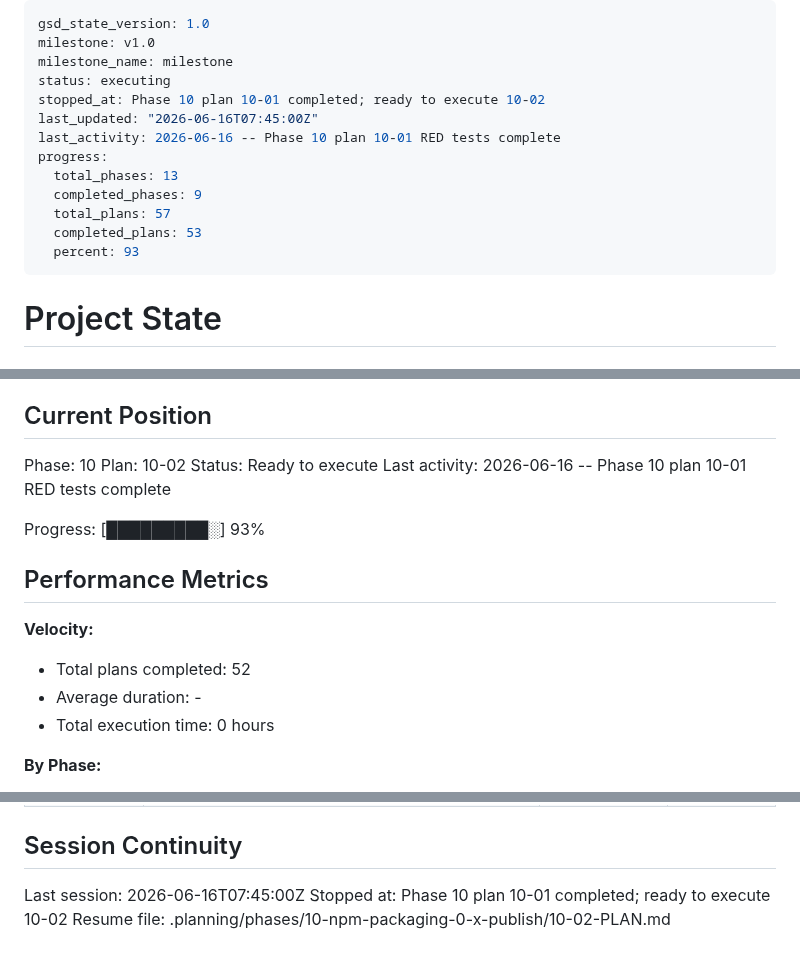
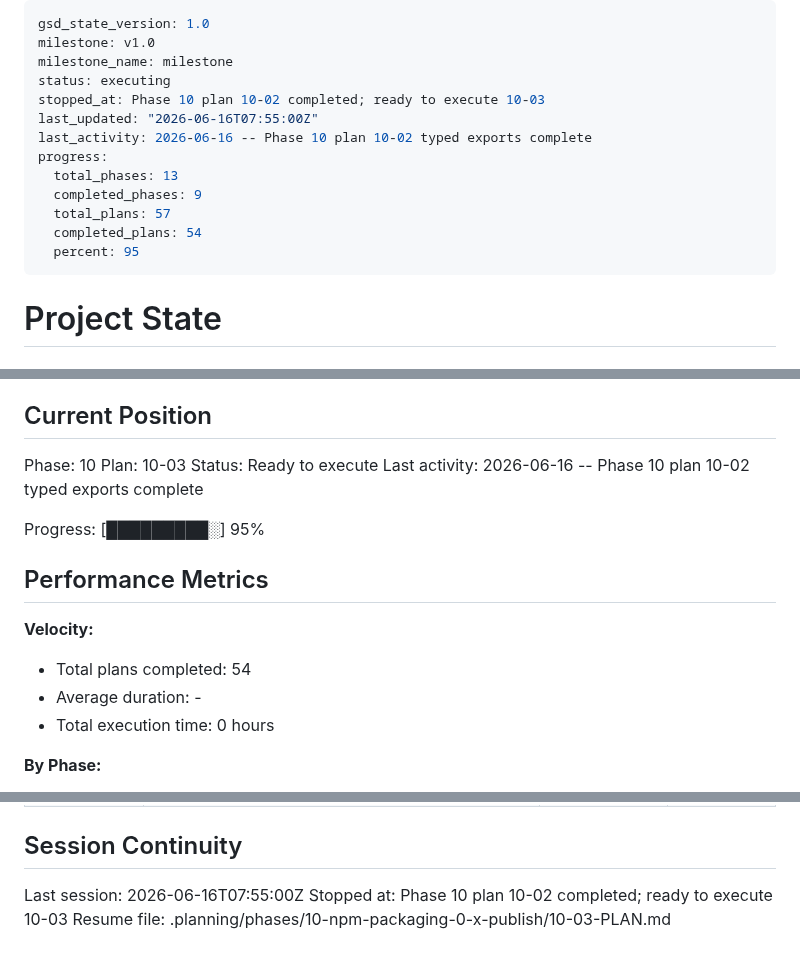
Before and after one commit to fullselfbrowsing/PhantomStream, a Markdown page: .planning/STATE.md, 3 parts joined by grey strips. Drawn GitHub-style.

Commit message:
docs(10-02): summarize typed package exports

```diff
--- a/.planning/STATE.md
+++ b/.planning/STATE.md
@@ -3,15 +3,15 @@ gsd_state_version: 1.0
 milestone: v1.0
 milestone_name: milestone
 status: executing
-stopped_at: Phase 10 plan 10-01 completed; ready to execute 10-02
-last_updated: "2026-06-16T07:45:00Z"
-last_activity: 2026-06-16 -- Phase 10 plan 10-01 RED tests complete
+stopped_at: Phase 10 plan 10-02 completed; ready to execute 10-03
+last_updated: "2026-06-16T07:55:00Z"
+last_activity: 2026-06-16 -- Phase 10 plan 10-02 typed exports complete
 progress:
   total_phases: 13
   completed_phases: 9
   total_plans: 57
-  completed_plans: 53
-  percent: 93
+  completed_plans: 54
+  percent: 95
 ---
 
 # Project State
@@ -26,17 +26,17 @@ See: .planning/PROJECT.md (updated 2026-06-16)
 ## Current Position
 
 Phase: 10
-Plan: 10-02
+Plan: 10-03
 Status: Ready to execute
-Last activity: 2026-06-16 -- Phase 10 plan 10-01 RED tests complete
+Last activity: 2026-06-16 -- Phase 10 plan 10-02 typed exports complete
 
-Progress: [█████████░] 93%
+Progress: [█████████░] 95%
 
 ## Performance Metrics
 
 **Velocity:**
 
-- Total plans completed: 52
+- Total plans completed: 54
 - Average duration: -
 - Total execution time: 0 hours
 
@@ -162,6 +164,6 @@ Items acknowledged and carried forward from previous milestone close:
 
 ## Session Continuity
 
-Last session: 2026-06-16T07:45:00Z
-Stopped at: Phase 10 plan 10-01 completed; ready to execute 10-02
-Resume file: .planning/phases/10-npm-packaging-0-x-publish/10-02-PLAN.md
+Last session: 2026-06-16T07:55:00Z
+Stopped at: Phase 10 plan 10-02 completed; ready to execute 10-03
+Resume file: .planning/phases/10-npm-packaging-0-x-publish/10-03-PLAN.md
```
Also changed, not shown: other parts of .planning/STATE.md (+2 -0 lines), .planning/ROADMAP.md (+1 -1 lines), 1 other file.
